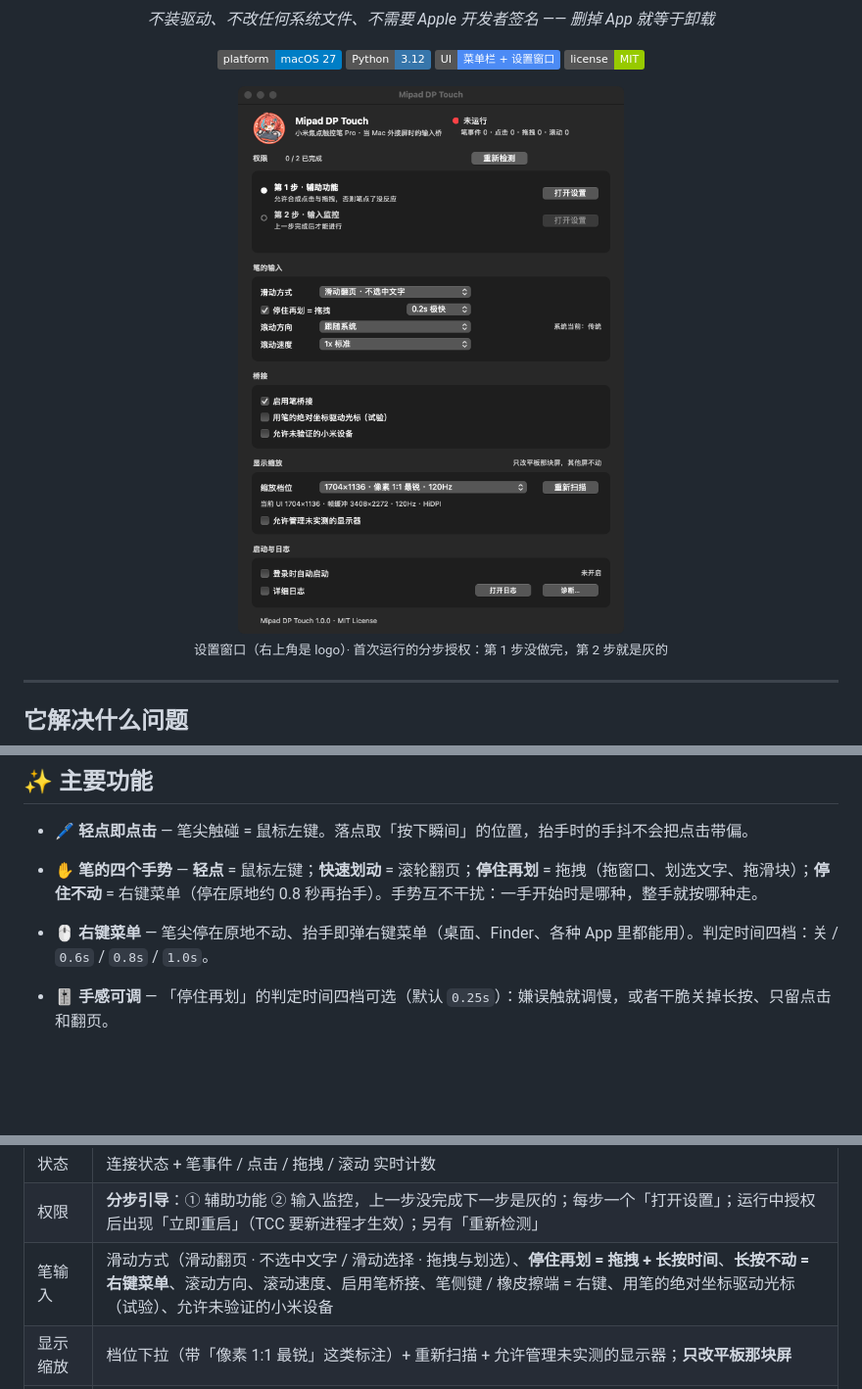
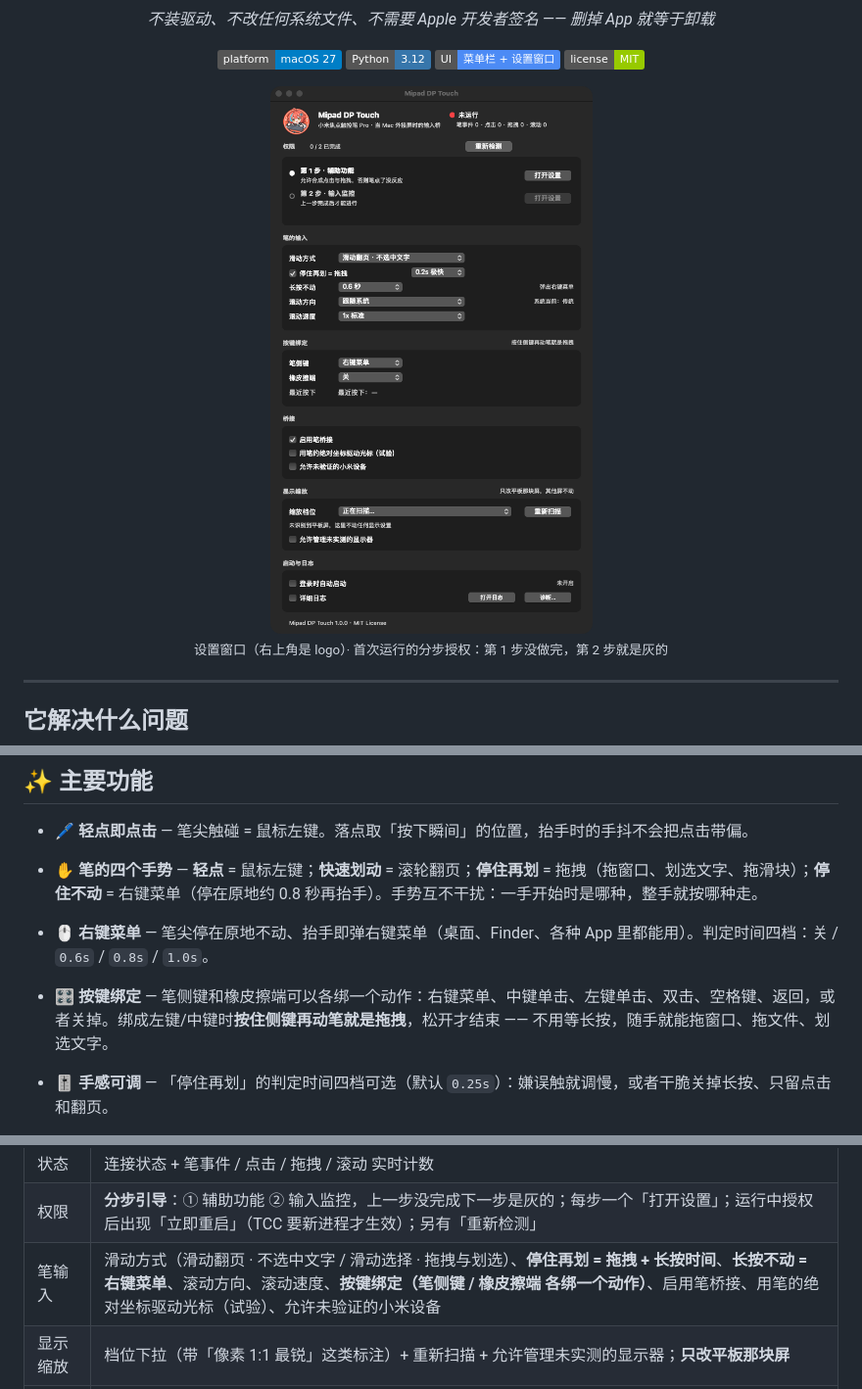
Before and after one commit to InYvn/mipad-dp-touch, a Markdown page: README.md, 3 parts joined by grey strips. Shown: that part at 98% size. GitHub-like rendering; pictures changed too: docs/window.png; badges without logos; blank space fills up the shorter version.

Commit message:
新增『按键绑定』栏: 笔侧键 / 橡皮擦端 各绑一个动作(右键/中键/左键/双击/空格/返回); 绑成左键或中键时按住侧键+动笔即拖拽

```diff
--- a/README.md
+++ b/README.md
@@ -53,6 +53,8 @@
 * **✋ 笔的四个手势** — **轻点** = 鼠标左键；**快速划动** = 滚轮翻页；**停住再划** = 拖拽（拖窗口、划选文字、拖滑块）；**停住不动** = 右键菜单（停在原地约 0.8 秒再抬手）。手势互不干扰：一手开始时是哪种，整手就按哪种走。
 
 * **🖱 右键菜单** — 笔尖停在原地不动、抬手即弹右键菜单（桌面、Finder、各种 App 里都能用）。判定时间四档：关 / `0.6s` / `0.8s` / `1.0s`。
+
+* **🎛 按键绑定** — 笔侧键和橡皮擦端可以各绑一个动作：右键菜单、中键单击、左键单击、双击、空格键、返回，或者关掉。绑成左键/中键时**按住侧键再动笔就是拖拽**，松开才结束 —— 不用等长按，随手就能拖窗口、拖文件、划选文字。
 * **🎚 手感可调** — 「停住再划」的判定时间四档可选（默认 `0.25s`）：嫌误触就调慢，或者干脆关掉长按、只留点击和翻页。
 
 * **🔍 字太小？一键放大还不糊** — 平板原生分辨率当界面用字太小，一键切到放大档（1704×1136、120Hz，画面仍是 1:1 像素，最清晰），随时能换回来。**只改平板那块屏**，其他屏不受影响。
@@ -119,7 +121,7 @@ xattr -dr com.apple.quarantine "/Applications/Mipad DP Touch.app"
 | ----- | ------------------------------------------------------------------------------------------------- |
 | 状态    | 连接状态 + 笔事件 / 点击 / 拖拽 / 滚动 实时计数                                                                    |
 | 权限    | **分步引导**：① 辅助功能 ② 输入监控，上一步没完成下一步是灰的；每步一个「打开设置」；运行中授权后出现「立即重启」（TCC 要新进程才生效）；另有「重新检测」               |
-| 笔输入   | 滑动方式（滑动翻页 · 不选中文字 / 滑动选择 · 拖拽与划选）、**停住再划 = 拖拽 + 长按时间**、**长按不动 = 右键菜单**、滚动方向、滚动速度、启用笔桥接、笔侧键 / 橡皮擦端 = 右键、用笔的绝对坐标驱动光标（试验）、允许未验证的小米设备 |
+| 笔输入   | 滑动方式（滑动翻页 · 不选中文字 / 滑动选择 · 拖拽与划选）、**停住再划 = 拖拽 + 长按时间**、**长按不动 = 右键菜单**、滚动方向、滚动速度、**按键绑定（笔侧键 / 橡皮擦端 各绑一个动作）**、启用笔桥接、用笔的绝对坐标驱动光标（试验）、允许未验证的小米设备 |
 | 显示缩放  | 档位下拉（带「像素 1:1 最锐」这类标注）+ 重新扫描 + 允许管理未实测的显示器；**只改平板那块屏**                                            |
 | 启动与日志 | 登录时自动启动（以系统实际状态为准）、详细日志、打开日志、诊断…                                                                  |
 | 页脚    | 版本号                                                                                               |
```
Also changed, not shown: other parts of README.md (+1 -0 lines), 4 other files.
